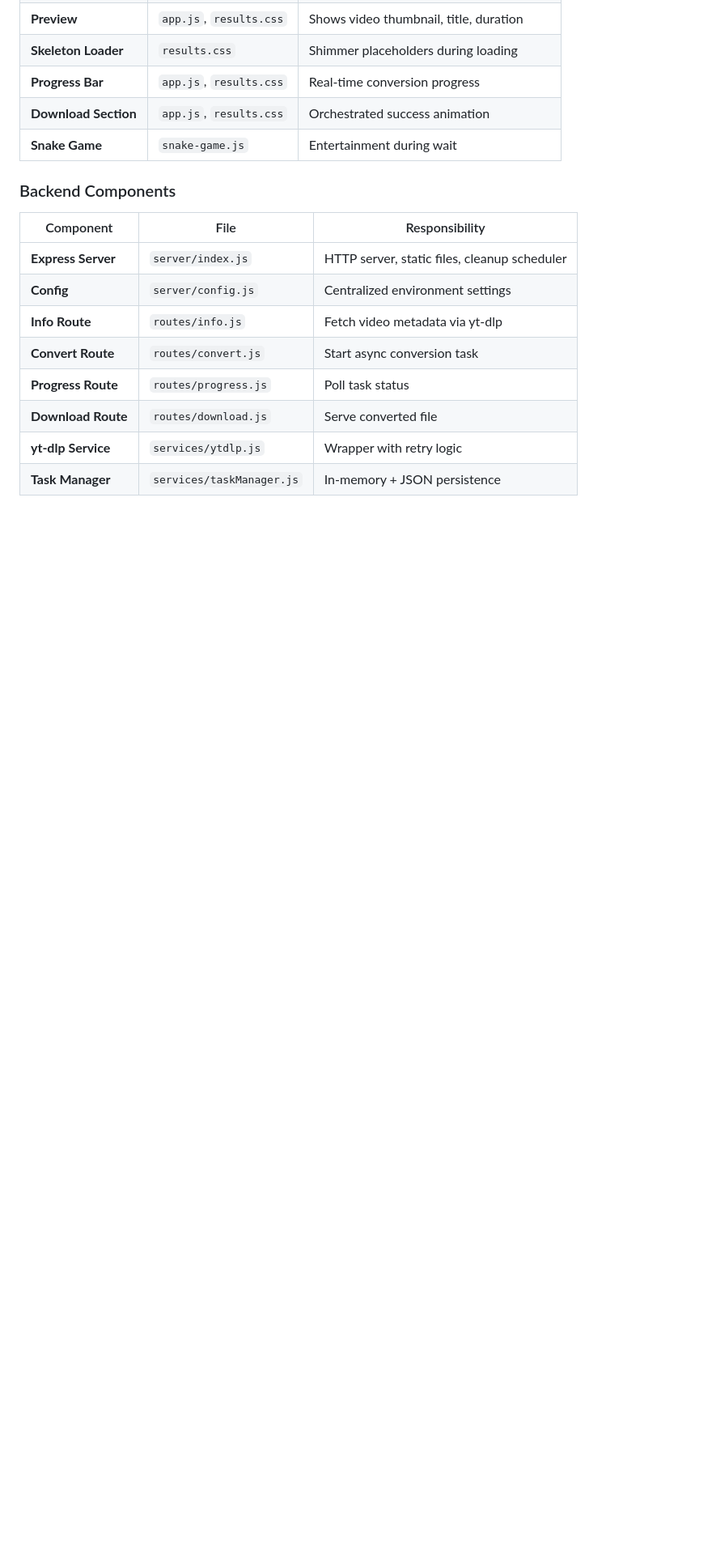
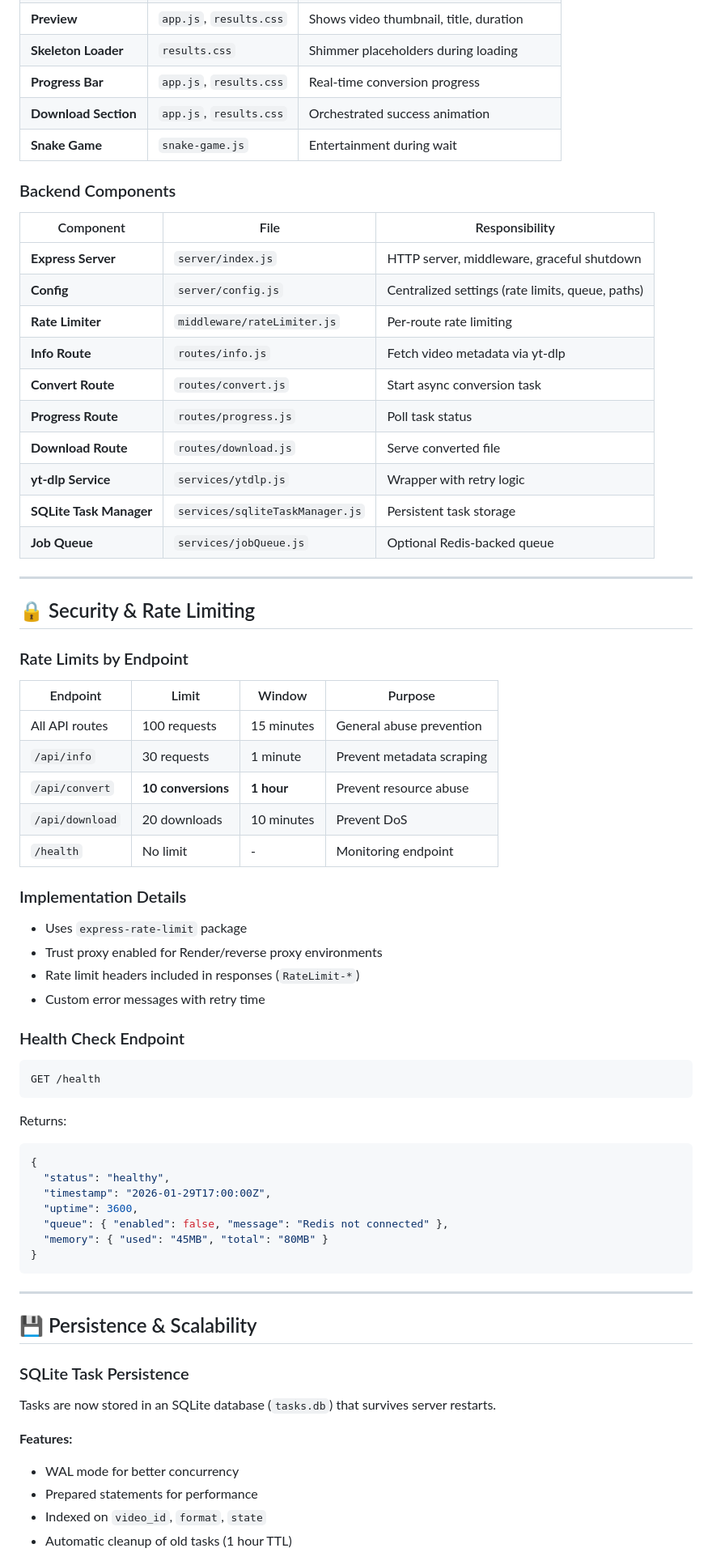
Before and after one commit to gentritr1/youtube-to-mp3, a Markdown page: SYSTEM_DESIGN.md, the part around one of its changes. Shown at 81% size. Drawn GitHub-style; blank space fills up the shorter version.

````diff
--- a/SYSTEM_DESIGN.md
+++ b/SYSTEM_DESIGN.md
@@ -163,11 +184,63 @@ youtube-to-mp3/
 
 | Component | File | Responsibility |
 |-----------|------|----------------|
-| **Express Server** | `server/index.js` | HTTP server, static files, cleanup scheduler |
-| **Config** | `server/config.js` | Centralized environment settings |
+| **Express Server** | `server/index.js` | HTTP server, middleware, graceful shutdown |
+| **Config** | `server/config.js` | Centralized settings (rate limits, queue, paths) |
+| **Rate Limiter** | `middleware/rateLimiter.js` | Per-route rate limiting |
 | **Info Route** | `routes/info.js` | Fetch video metadata via yt-dlp |
 | **Convert Route** | `routes/convert.js` | Start async conversion task |
 | **Progress Route** | `routes/progress.js` | Poll task status |
 | **Download Route** | `routes/download.js` | Serve converted file |
 | **yt-dlp Service** | `services/ytdlp.js` | Wrapper with retry logic |
-| **Task Manager** | `services/taskManager.js` | In-memory + JSON persistence |
+| **SQLite Task Manager** | `services/sqliteTaskManager.js` | Persistent task storage |
+| **Job Queue** | `services/jobQueue.js` | Optional Redis-backed queue |
+
+---
+
+## 🔒 Security & Rate Limiting
+
+### Rate Limits by Endpoint
+
+| Endpoint | Limit | Window | Purpose |
+|----------|-------|--------|---------|
+| All API routes | 100 requests | 15 minutes | General abuse prevention |
+| `/api/info` | 30 requests | 1 minute | Prevent metadata scraping |
+| `/api/convert` | **10 conversions** | **1 hour** | Prevent resource abuse |
+| `/api/download` | 20 downloads | 10 minutes | Prevent DoS |
+| `/health` | No limit | - | Monitoring endpoint |
+
+### Implementation Details
+- Uses `express-rate-limit` package
+- Trust proxy enabled for Render/reverse proxy environments
+- Rate limit headers included in responses (`RateLimit-*`)
+- Custom error messages with retry time
+
+### Health Check Endpoint
+```
+GET /health
+```
+Returns:
+```json
+{
+  "status": "healthy",
+  "timestamp": "2026-01-29T17:00:00Z",
+  "uptime": 3600,
+  "queue": { "enabled": false, "message": "Redis not connected" },
+  "memory": { "used": "45MB", "total": "80MB" }
+}
+```
+
+---
+
+## 💾 Persistence & Scalability
+
+### SQLite Task Persistence
+
+Tasks are now stored in an SQLite database (`tasks.db`) that survives server restarts.
+
+**Features:**
+- WAL mode for better concurrency
+- Prepared statements for performance
+- Indexed on `video_id`, `format`, `state`
+- Automatic cleanup of old tasks (1 hour TTL)
+
````
Also changed, not shown: other parts of SYSTEM_DESIGN.md (+129 -119 lines).
